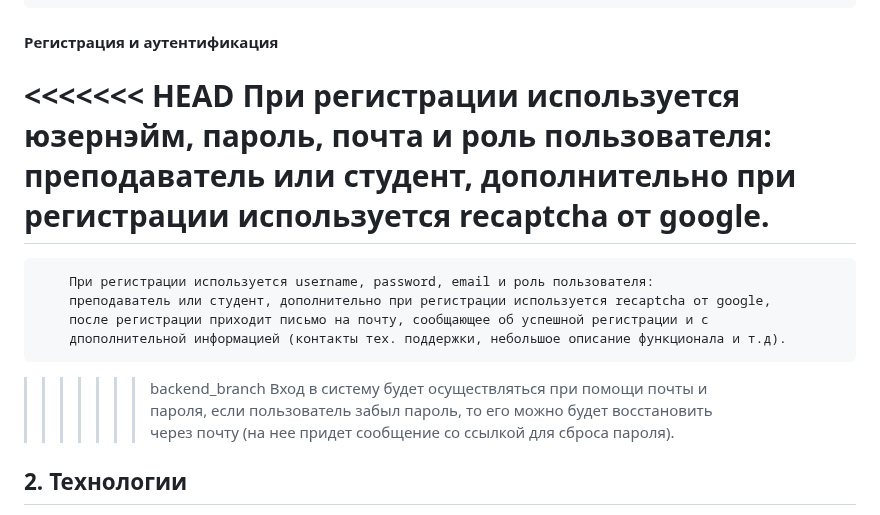
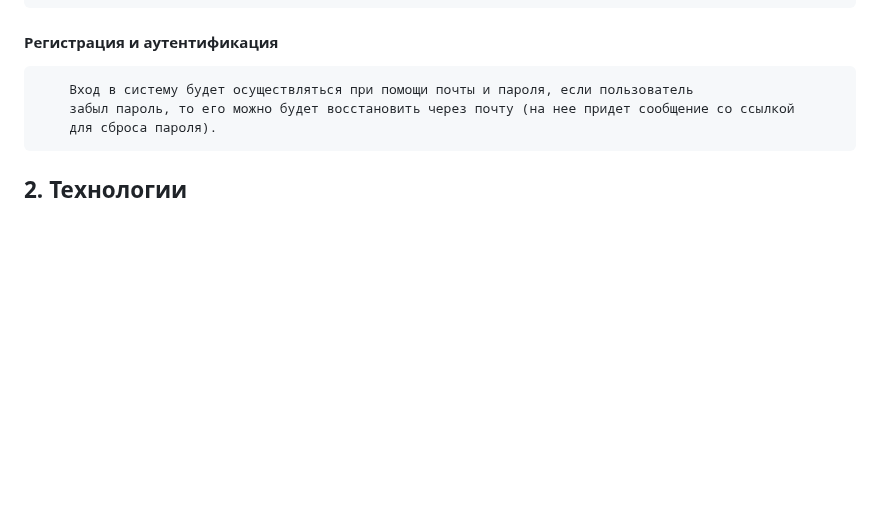
Before and after one commit to TetherOne/course-system, a Markdown page: README.md, the part around the change. Rendered like a GitHub page; blank space fills up the shorter version.

Commit message:
update db

```diff
--- a/README.md
+++ b/README.md
@@ -45,15 +45,6 @@
         новую контрольную точку в этом курсе, в таком случае баллы пересчитаются.
 
 #### Регистрация и аутентификация
-<<<<<<< HEAD
-        При регистрации используется юзернэйм, пароль, почта и роль пользователя:
-        преподаватель или студент, дополнительно при регистрации используется recaptcha от google.
-=======
-        При регистрации используется username, password, email и роль пользователя:
-        преподаватель или студент, дополнительно при регистрации используется recaptcha от google,
-        после регистрации приходит письмо на почту, сообщающее об успешной регистрации и с
-        дпополнительной информацией (контакты тех. поддержки, небольшое описание функционала и т.д).
->>>>>>> backend_branch
         Вход в систему будет осуществляться при помощи почты и пароля, если пользователь
         забыл пароль, то его можно будет восстановить через почту (на нее придет сообщение со ссылкой
         для сброса пароля).
```
